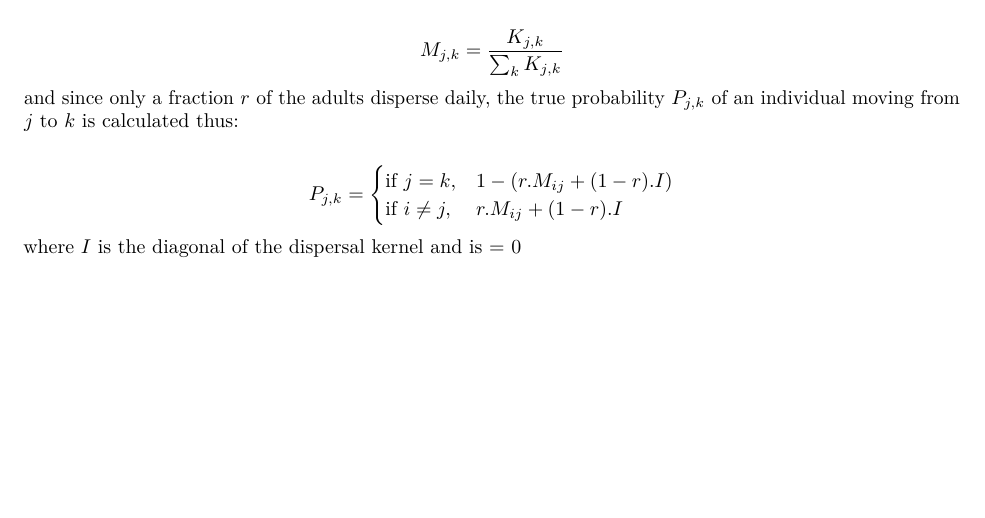
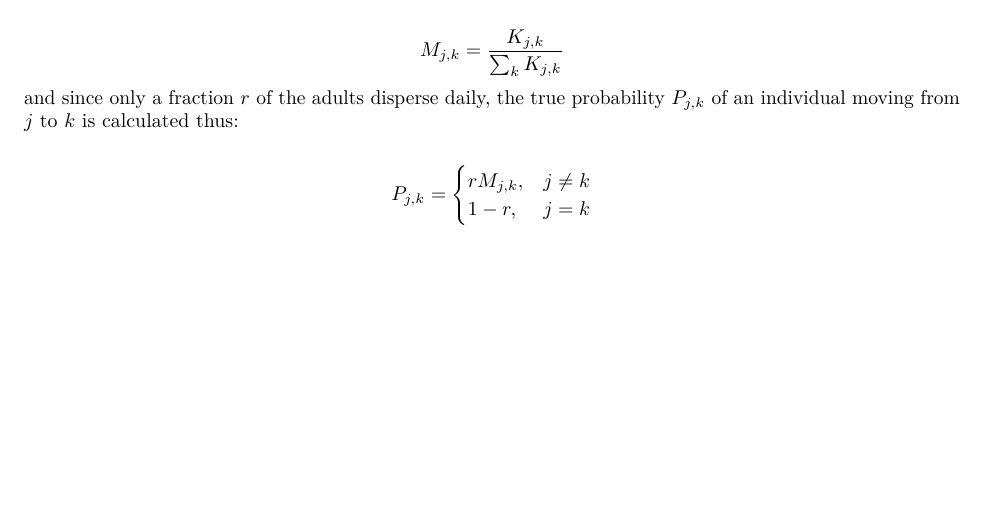
Before and after one commit to Asekhaen/An-stephensi-IBM_Proj, an R Markdown document (Output/math_allee-effect_IBM.Rmd): part of page 2 of 2, cut so that both start at the same text. Rendered offline with R 4.5, knitr and Pandoc, then LaTeX, with nearby package versions.

Commit message:
finish description of dispersal transition matrix

```diff
--- a/Output/math_allee-effect_IBM.Rmd
+++ b/Output/math_allee-effect_IBM.Rmd
@@ -88,8 +88,7 @@ and since only a fraction $r$ of the adults disperse daily, the true probability
 $$
 P_{j,k} =
 \begin{cases}
-\text{if } j = k,  & 1- (r.M_{ij} + (1-r).I) \\
-\text{if } i \ne j, & r.M_{ij} + (1-r).I
+rM_{j,k}, & j \ne k \\
+1-r, & j = k
 \end{cases}
 $$
-where $I$ is the diagonal of the dispersal kernel and is = 0
```
